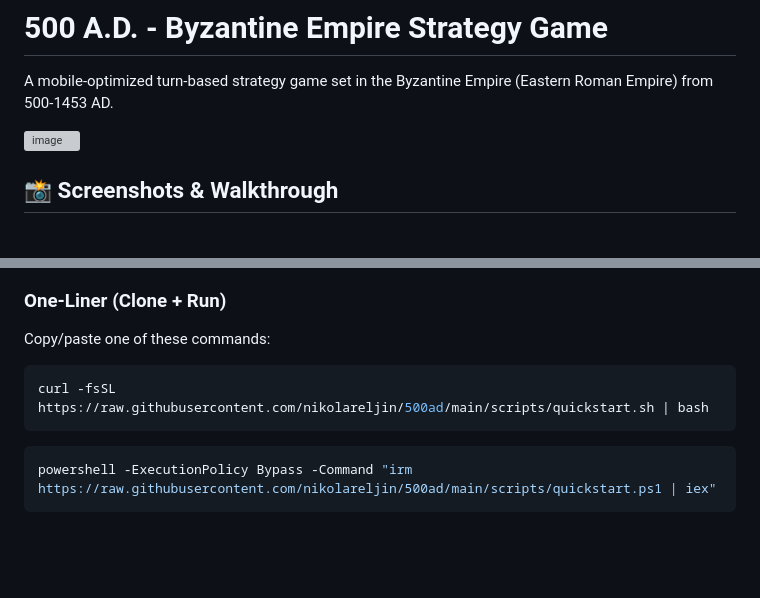
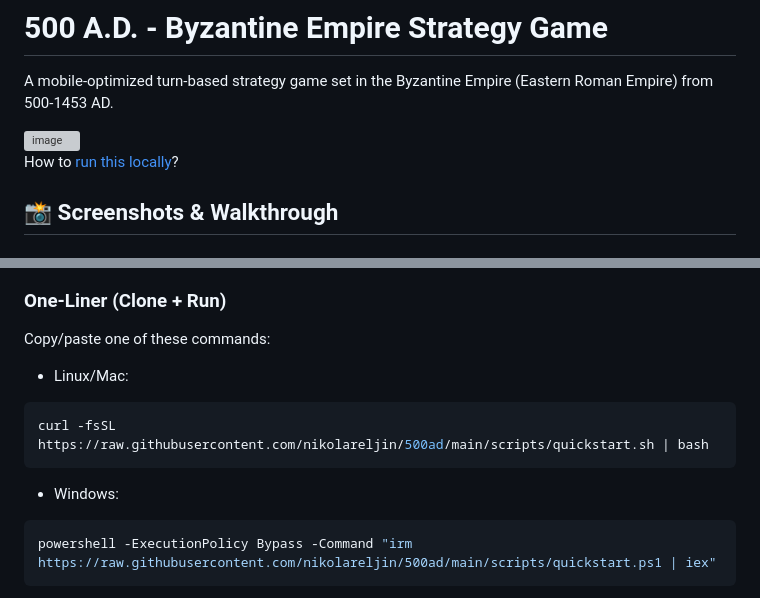
Before and after one commit to nikolareljin/500ad, a Markdown page: README.md, 2 parts joined by grey strips. Rendered like a GitHub page; blank space fills up the shorter version; grey boxes are pictures that could not be loaded.

````diff
--- a/README.md
+++ b/README.md
@@ -3,6 +3,8 @@
 A mobile-optimized turn-based strategy game set in the Byzantine Empire (Eastern Roman Empire) from 500-1453 AD.
 
 <img width="1073" height="869" alt="image" src="https://github.com/user-attachments/assets/f737700d-48cc-43f1-a8bb-4cec39aa3567" />
+
+How to [run this locally](#run)?
 
 ## 📸 Screenshots & Walkthrough
 
@@ -211,9 +214,13 @@ Key historical cities on the 200x120 map:
 ### One-Liner (Clone + Run)
 Copy/paste one of these commands:
 
+- Linux/Mac:
+
 ```bash
 curl -fsSL https://raw.githubusercontent.com/nikolareljin/500ad/main/scripts/quickstart.sh | bash
 ```
+
+- Windows:
 
 ```powershell
 powershell -ExecutionPolicy Bypass -Command "irm https://raw.githubusercontent.com/nikolareljin/500ad/main/scripts/quickstart.ps1 | iex"
````
Also changed, not shown: other parts of README.md (+1 -0 lines).
